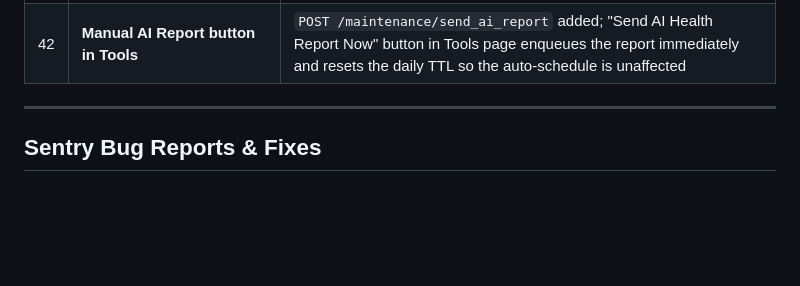
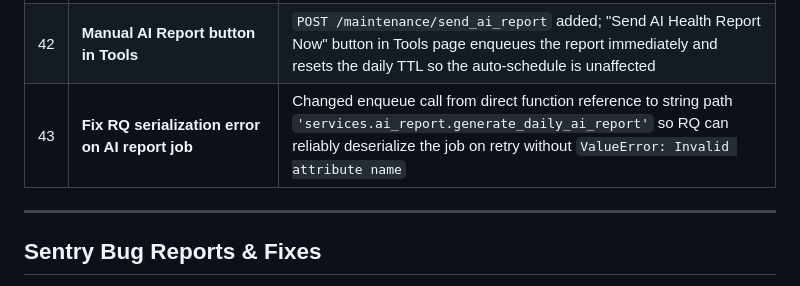
Before and after one commit to pratzs/odoo-connector, a Markdown page: README.md, the part around the change. GitHub-like rendering; blank space fills up the shorter version.

Commit message:
Update README: changelog entry 43 for RQ serialization fix
Co-Authored-By: Claude Sonnet 4.6 <noreply@anthropic.com>

```diff
--- a/README.md
+++ b/README.md
@@ -324,6 +324,7 @@ ngrok http 5000
 | 40 | **Orders added to Health Monitor** | `background_order_sync` now writes to `SyncHealth` on success/failure; Orders row appears in dashboard health card with "webhook" label instead of a countdown (no fixed interval — fires on customer purchase) |
 | 41 | **AI Daily Health Report** | New `services/ai_report.py`; global daily job collects 24h data from all shops (SyncHealth, SyncLogs, FailedSyncOrder, ProcessedOrder, queue counts), sends to Claude Haiku API, emails plain-English summary to `REPORT_EMAIL` every 24 hours |
 | 42 | **Manual AI Report button in Tools** | `POST /maintenance/send_ai_report` added; "Send AI Health Report Now" button in Tools page enqueues the report immediately and resets the daily TTL so the auto-schedule is unaffected |
+| 43 | **Fix RQ serialization error on AI report job** | Changed enqueue call from direct function reference to string path `'services.ai_report.generate_daily_ai_report'` so RQ can reliably deserialize the job on retry without `ValueError: Invalid attribute name` |
 
 ---
 
```
